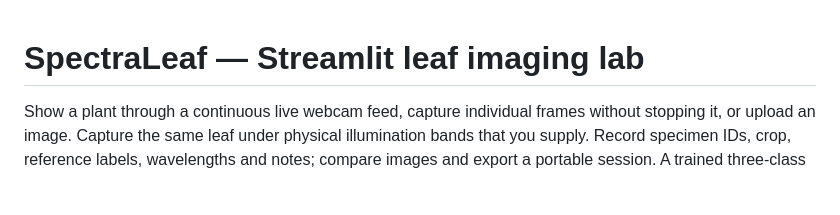
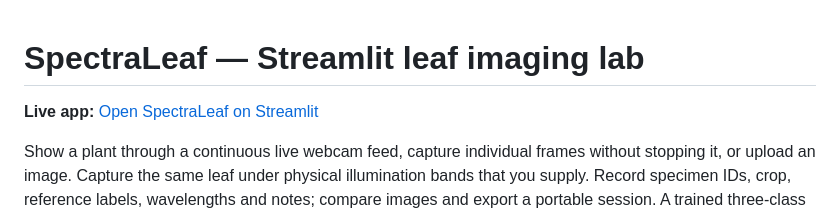
Before and after one commit to SLRICHRIS/SpectraLeaf, a Markdown page: README.md, the part around the change. Drawn GitHub-style; blank space fills up the shorter version.

Commit message:
Add live Streamlit application link to README

```diff
--- a/README.md
+++ b/README.md
@@ -1,4 +1,6 @@
 # SpectraLeaf — Streamlit leaf imaging lab
+
+**Live app:** [Open SpectraLeaf on Streamlit](https://spectraleaf-nwsenequdnxogsxtzebdrg.streamlit.app/)
 
 Show a plant through a continuous live webcam feed, capture individual frames without stopping it, or upload an image. Capture the same leaf under physical illumination bands that you supply. Record specimen IDs, crop, reference labels, wavelengths and notes; compare images and export a portable session. A trained three-class tomato RGB research model is bundled; raw datasets are not bundled.
 
```
